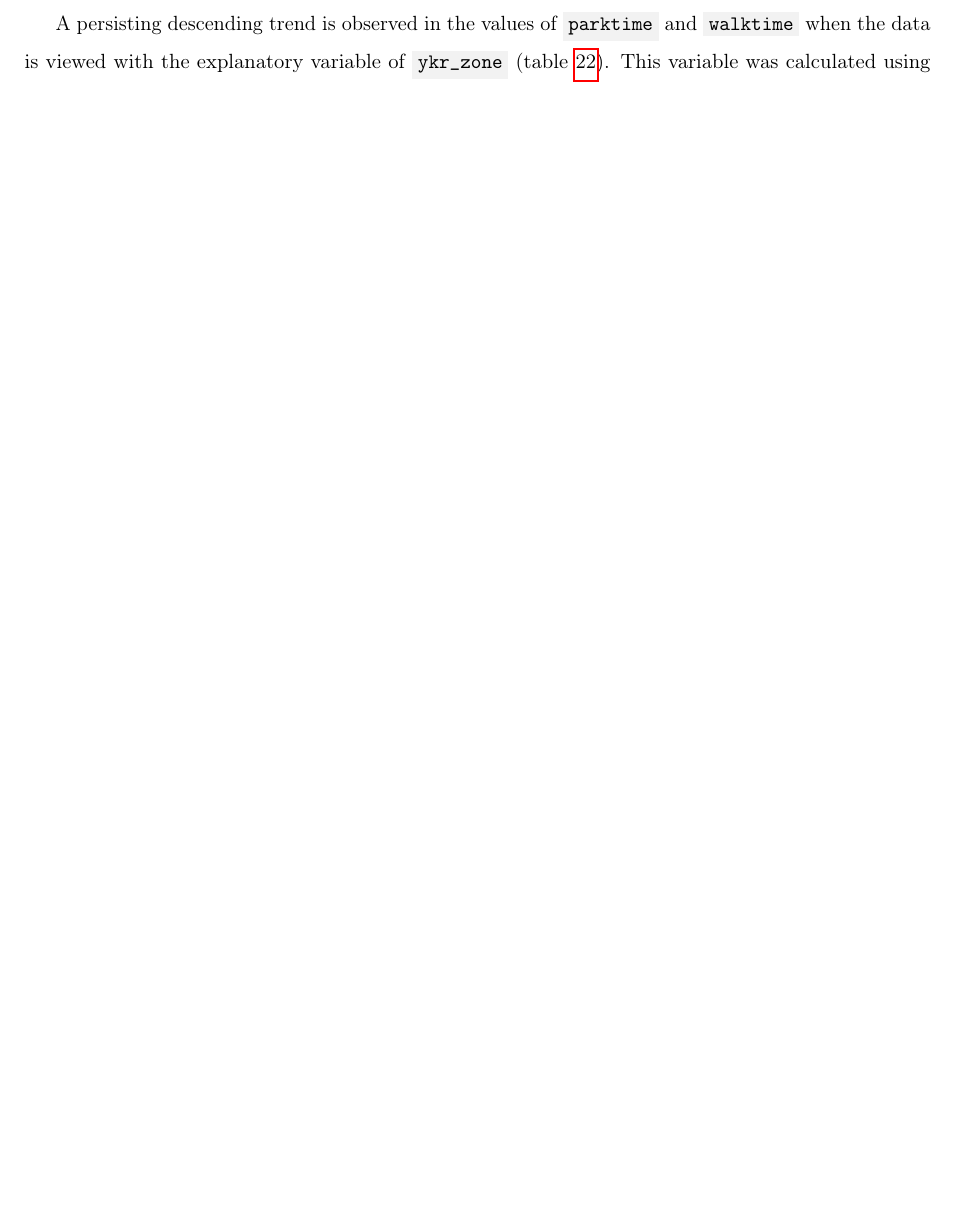
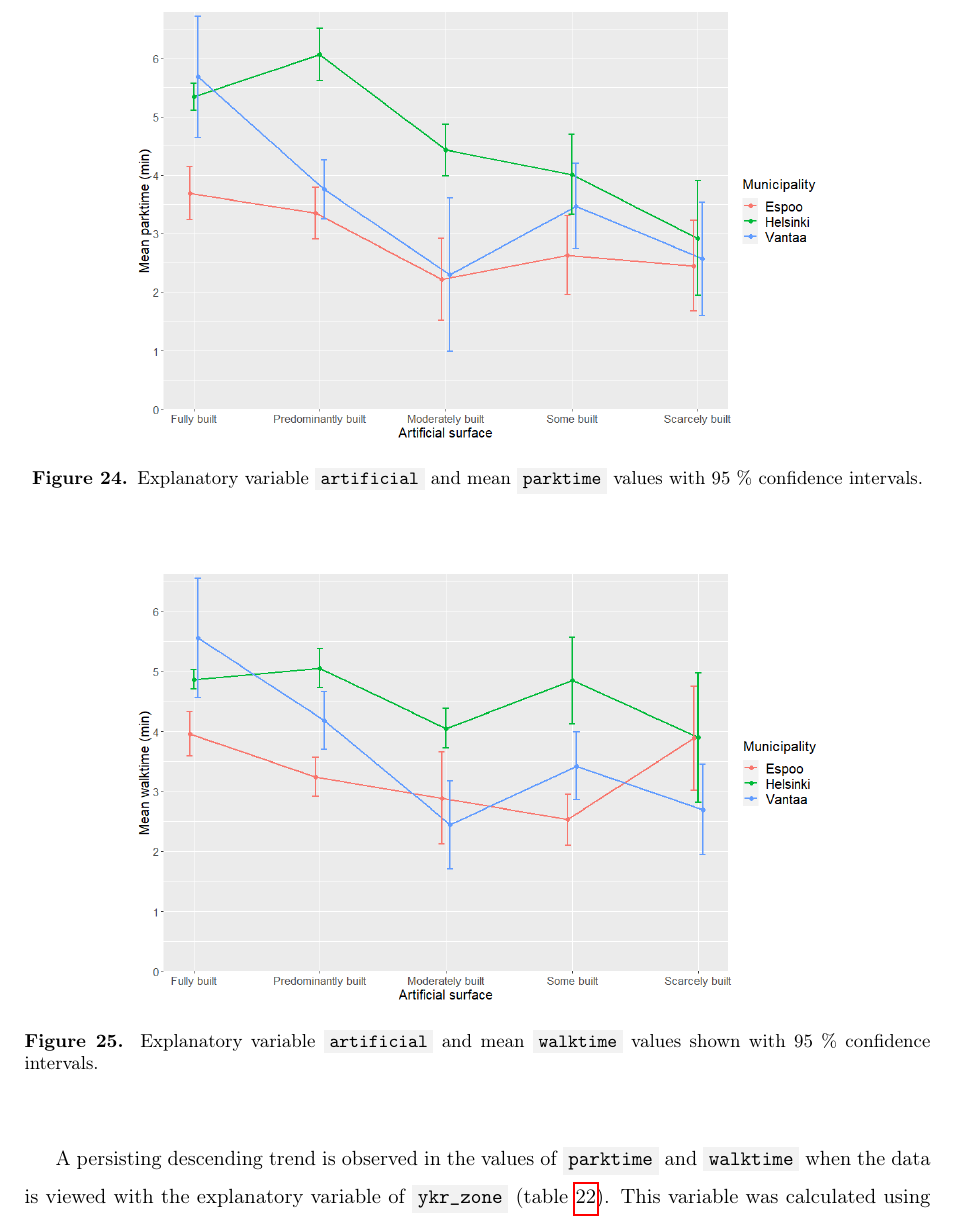
Before and after one commit to sampoves/Masters-2020, a LaTeX document (main.tex, which reads content/c4_results.tex): part of page 69 of 98 before the commit and part of page 70 of 99 after it, cut at the place of the change, the shorter picture padded with empty space. Compiled offline with pdfLaTeX.

Commit message:
add errorbar plot images to variable artificial, Results

```diff
--- a/content/c4_results.tex
+++ b/content/c4_results.tex
@@ -445,6 +445,20 @@ As for the \acrshort{anova} test, \code{artificial} produces strong statistical
         \end{tabular}}
     \end{table}
 \end{hyphenrules}
+
+\begin{figure}[H]%
+    \centering
+    \includegraphics[width=0.75\textwidth]{images/error_parktime-artificial.png}
+    \caption[Errorbar plot for artificial and parktime]{Explanatory variable \code{artificial} and mean \code{parktime} values with 95 \% confidence intervals.}%
+    \label{fig:error_parktime_artificial}%
+\end{figure}
+
+\begin{figure}[H]%
+    \centering
+    \includegraphics[width=0.75\textwidth]{images/error_walktime-artificial.png}
+    \caption[Errorbar plot for artificial and walktime]{Explanatory variable \code{artificial} and mean \code{walktime} values shown with 95 \% confidence intervals.}%
+    \label{fig:error_walktime_artificial}%
+\end{figure}
 
 A persisting descending trend is observed in the values of \code{parktime} and \code{walktime} when the data is viewed with the explanatory variable of \code{ykr\_zone} (table~\ref{tab:park_walk_ykrzone}). This variable was calculated using spatial data in the data processing phase of this thesis. The \hyperref[sec:processdata]{\fullref{sec:processdata}} explains in detail this development process. As in the case of the variable \code{artificial}, \code{ykr\_zone} is a singular value assigned each postal code area in the reseach area, resulting in meager additional information gain from the municipality of Kauniainen. Additionally, due to their urban structure and the method of the original spatial data, not all \code{ykr\_zone} groups are present in Espoo and Vantaa.
 
```
Also changed, not shown: images/error_parktime-artificial.png (added), images/error_walktime-artificial.png (added), content/c4_results.tex (2 more changed lines).
